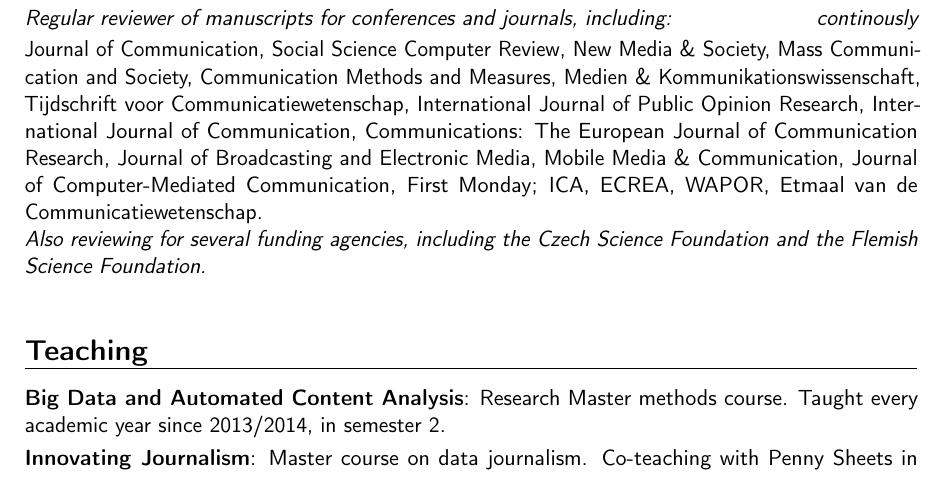
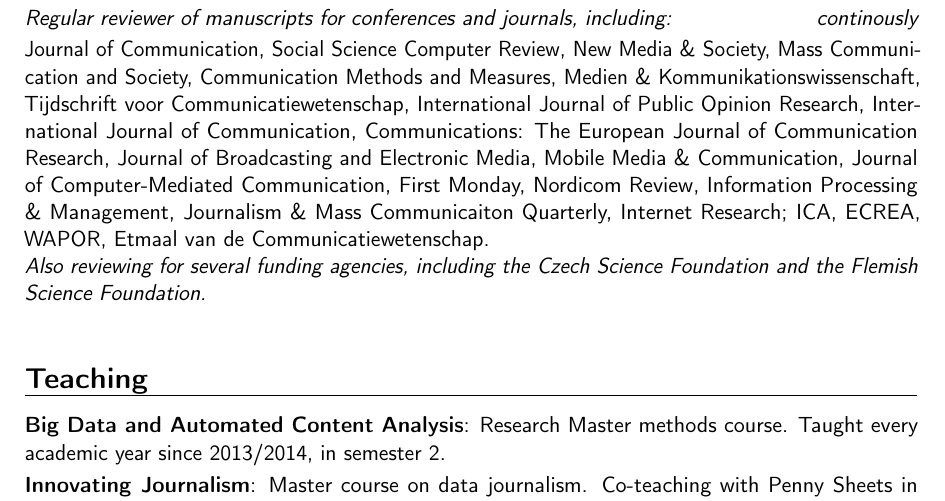
Before and after one commit to damian0604/cv, a LaTeX CV (cv.tex): part of page 5 of 17, cut so that both start at the same text. Compiled offline with pdfLaTeX.

Commit message:
added journals I review for

```diff
--- a/cv.tex
+++ b/cv.tex
@@ -283,7 +283,8 @@ Research, International Journal of Communication,
 Communications: The European Journal of Communication
 Research, Journal of Broadcasting and Electronic Media, Mobile
 Media \& Communication, Journal of Computer-Mediated
-Communication, First Monday;
+Communication, First Monday, Nordicom Review, Information Processing \& Management,
+Journalism \& Mass Communicaiton Quarterly, Internet Research;
 ICA, ECREA, WAPOR, Etmaal van de Communicatiewetenschap.
 
 \emph{Also reviewing for several funding agencies, including the Czech
```
